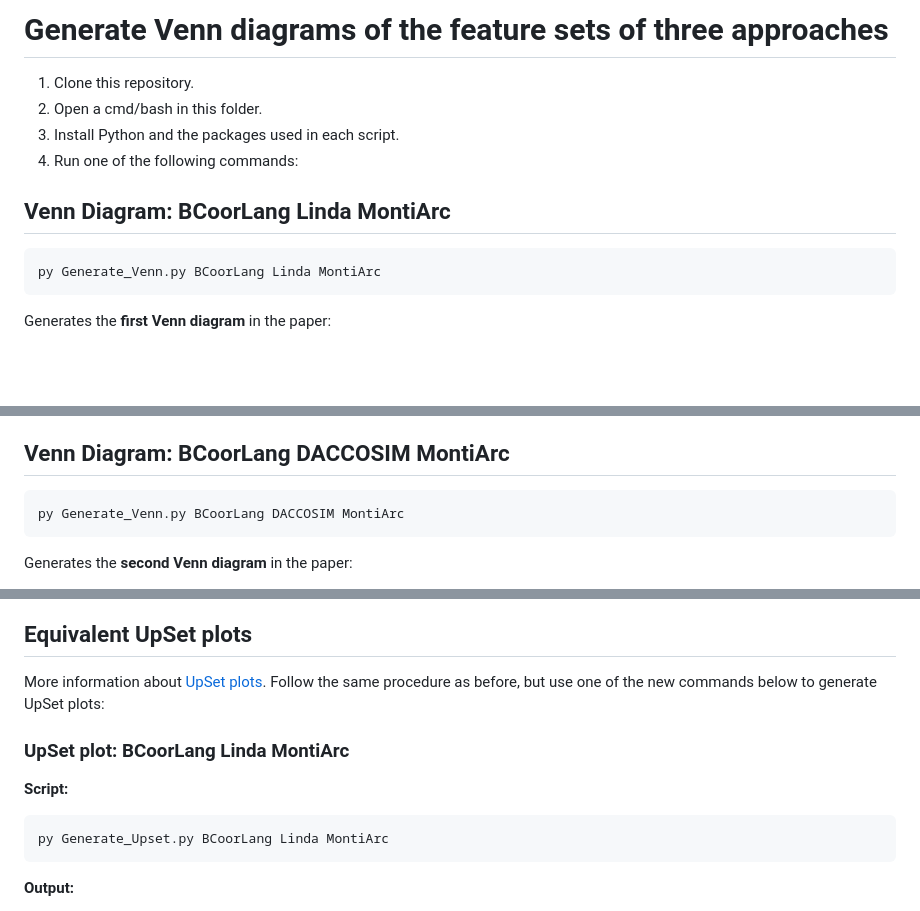
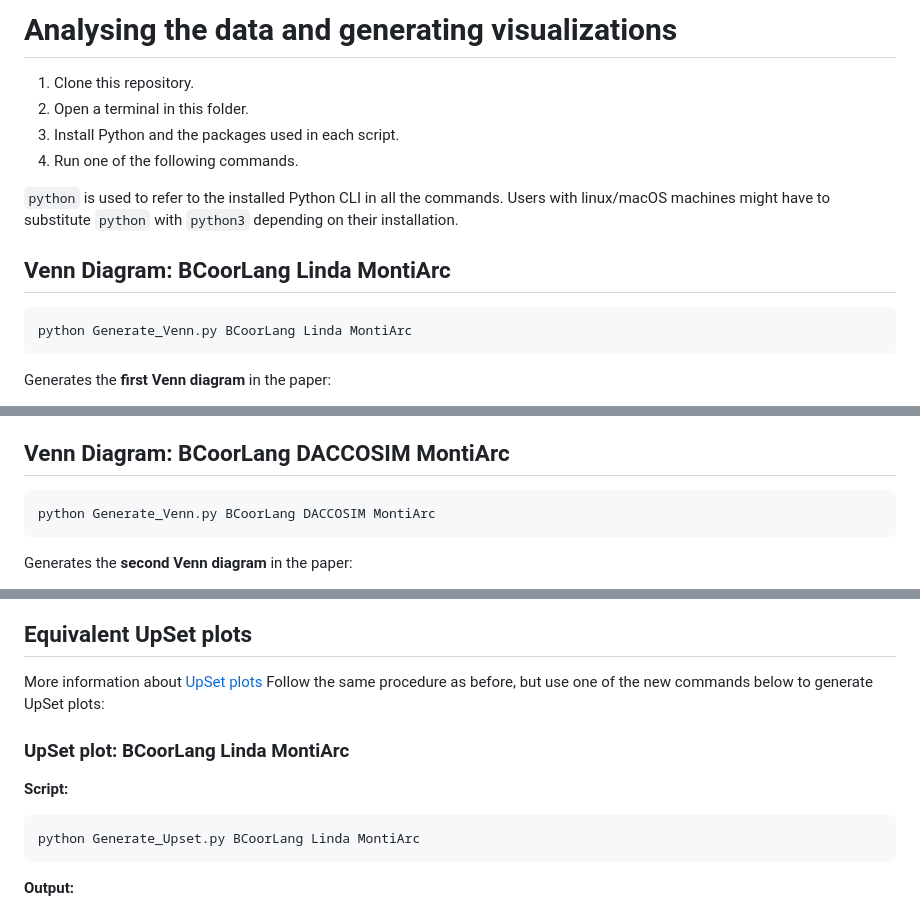
Before and after one commit to timKraeuter/Coordination-2024, a Markdown page: artifacts/python-scripts/README.md, 3 parts joined by grey strips. Drawn GitHub-style; blank space fills up the shorter version.

Commit message:
Remove unnecessary brackets and full stops. Use python instead of py and hint about it

````diff
--- a/artifacts/python-scripts/README.md
+++ b/artifacts/python-scripts/README.md
@@ -1,14 +1,17 @@
-# Generate Venn diagrams of the feature sets of three approaches
+# Analysing the data and generating visualizations
 
 1. Clone this repository.
-2. Open a cmd/bash in this folder.
+2. Open a terminal in this folder.
 3. Install Python and the packages used in each script.
-4. Run one of the following commands:
+4. Run one of the following commands.
+
+`python` is used to refer to the installed Python CLI in all the commands.
+Users with linux/macOS machines might have to substitute `python` with `python3` depending on their installation.
 
 ## Venn Diagram: BCoorLang Linda MontiArc
 
 ```bash
-py Generate_Venn.py BCoorLang Linda MontiArc
+python Generate_Venn.py BCoorLang Linda MontiArc
 ```
 
 Generates the **first Venn diagram** in the paper:
@@ -20,7 +23,7 @@ Venn diagrams with feature labels can be obtained, as described in the next sect
 ## Venn Diagram: BCoorLang DACCOSIM MontiArc
 
 ```bash
-py Generate_Venn.py BCoorLang DACCOSIM MontiArc
+python Generate_Venn.py BCoorLang DACCOSIM MontiArc
 ```
 
 Generates the **second Venn diagram** in the paper:
@@ -59,7 +62,7 @@ py Generate_Venn_With_Labels.py BCoorLang DACCOSIM MontiArc
 
 ## Equivalent UpSet plots
 
-More information about [UpSet plots](https://upset.app/).
+More information about [UpSet plots](https://upset.app/)
 Follow the same procedure as before, but use one of the new commands below to generate UpSet plots:
 
 ### UpSet plot: BCoorLang Linda MontiArc
@@ -67,7 +70,7 @@ Follow the same procedure as before, but use one of the new commands below to ge
 **Script:**
 
 ```bash
-py Generate_Upset.py BCoorLang Linda MontiArc
+python Generate_Upset.py BCoorLang Linda MontiArc
 ```
 
 **Output:**
````
Also changed, not shown: other parts of artifacts/python-scripts/README.md (+13 -13 lines).
